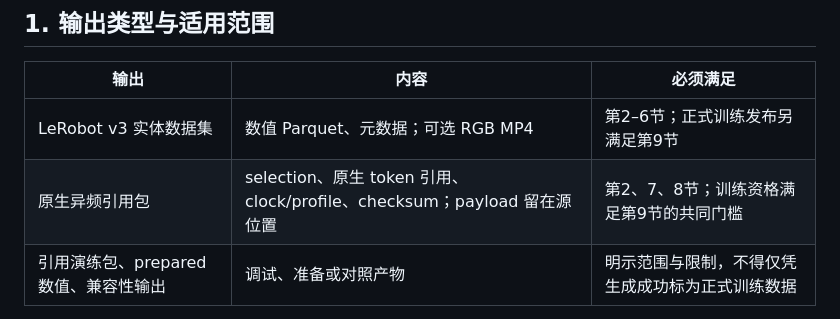
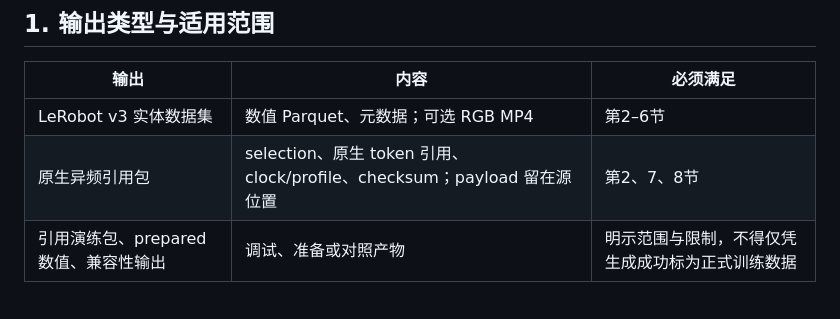
Before and after one commit to SII-LiuLab/robot_data_hub, a Markdown page: export-contract.md, the part around one of its changes. GitHub-like rendering.

```diff
--- a/export-contract.md
+++ b/export-contract.md
@@ -8,8 +8,8 @@
 
 | 输出 | 内容 | 必须满足 |
 |---|---|---|
-| LeRobot v3 实体数据集 | 数值 Parquet、元数据；可选 RGB MP4 | 第2–6节；正式训练发布另满足第9节 |
-| 原生异频引用包 | selection、原生 token 引用、clock/profile、checksum；payload 留在源位置 | 第2、7、8节；训练资格满足第9节的共同门槛 |
+| LeRobot v3 实体数据集 | 数值 Parquet、元数据；可选 RGB MP4 | 第2–6节 |
+| 原生异频引用包 | selection、原生 token 引用、clock/profile、checksum；payload 留在源位置 | 第2、7、8节 |
 | 引用演练包、prepared 数值、兼容性输出 | 调试、准备或对照产物 | 明示范围与限制，不得仅凭生成成功标为正式训练数据 |
 
 LeRobot 当前采用 `lerobot-v3-export-v1`、`codebase_version=v3.0`，位姿为 `state-action-ee-pose-v2`；RGB 为 `video-serving-v1`；原生引用包为 `native-temporal-package-v1`。
```
Also changed, not shown: other parts of export-contract.md (+0 -34 lines).
